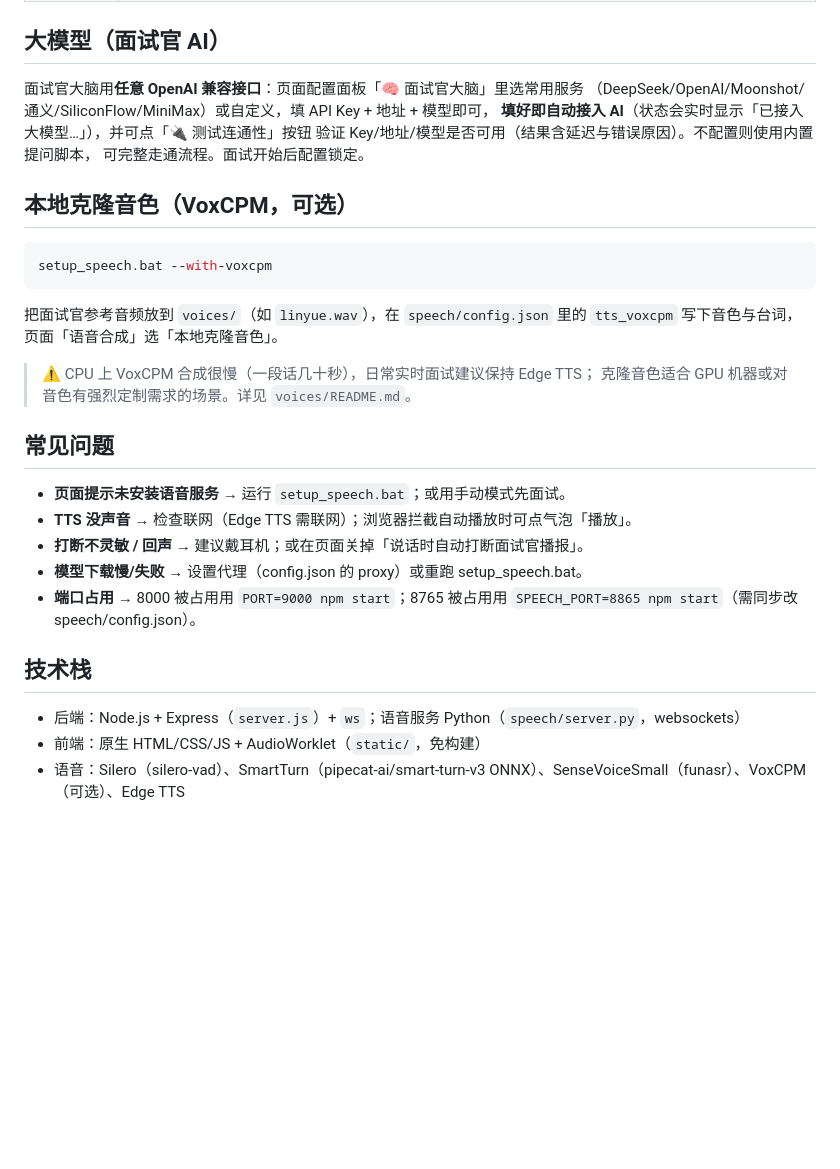
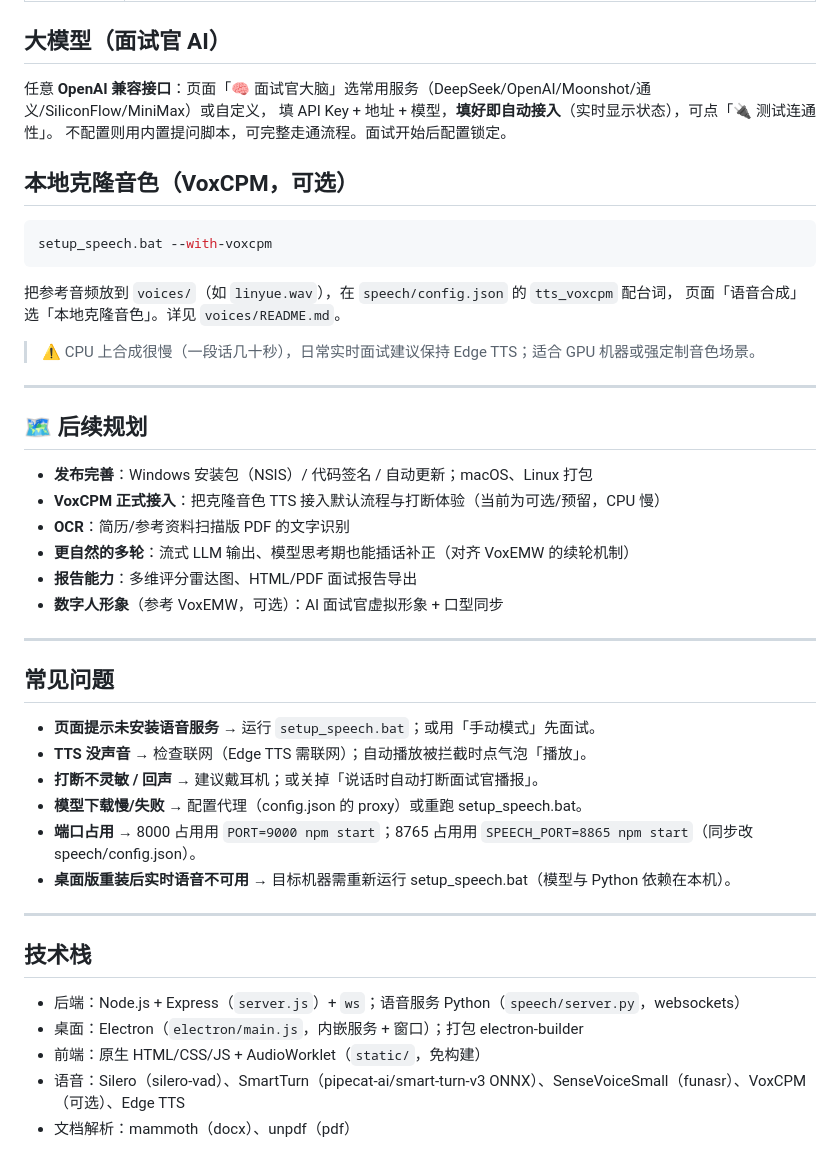
Before and after one commit to AMOYHANS/vox_interview, a Markdown page: README.md, the part around one of its changes. GitHub-like rendering; blank space fills up the shorter version.

````diff
--- a/README.md
+++ b/README.md
@@ -84,11 +141,9 @@ speech/server.py 【本地语音服务】
 
 ## 大模型（面试官 AI）
 
-面试官大脑用**任意 OpenAI 兼容接口**：页面配置面板「🧠 面试官大脑」里选常用服务
-（DeepSeek/OpenAI/Moonshot/通义/SiliconFlow/MiniMax）或自定义，填 API Key + 地址 + 模型即可，
-**填好即自动接入 AI**（状态会实时显示「已接入大模型…」），并可点「🔌 测试连通性」按钮
-验证 Key/地址/模型是否可用（结果含延迟与错误原因）。不配置则使用内置提问脚本，
-可完整走通流程。面试开始后配置锁定。
+任意 **OpenAI 兼容接口**：页面「🧠 面试官大脑」选常用服务（DeepSeek/OpenAI/Moonshot/通义/SiliconFlow/MiniMax）或自定义，
+填 API Key + 地址 + 模型，**填好即自动接入**（实时显示状态），可点「🔌 测试连通性」。
+不配置则用内置提问脚本，可完整走通流程。面试开始后配置锁定。
 
 ## 本地克隆音色（VoxCPM，可选）
 
@@ -96,21 +151,38 @@ speech/server.py 【本地语音服务】
 setup_speech.bat --with-voxcpm
 ```
 
-把面试官参考音频放到 `voices/`（如 `linyue.wav`），在 `speech/config.json` 里的
-`tts_voxcpm` 写下音色与台词，页面「语音合成」选「本地克隆音色」。
-> ⚠️ CPU 上 VoxCPM 合成很慢（一段话几十秒），日常实时面试建议保持 Edge TTS；
-> 克隆音色适合 GPU 机器或对音色有强烈定制需求的场景。详见 `voices/README.md`。
+把参考音频放到 `voices/`（如 `linyue.wav`），在 `speech/config.json` 的 `tts_voxcpm` 配台词，
+页面「语音合成」选「本地克隆音色」。详见 `voices/README.md`。
+> ⚠️ CPU 上合成很慢（一段话几十秒），日常实时面试建议保持 Edge TTS；适合 GPU 机器或强定制音色场景。
+
+---
+
+## 🗺️ 后续规划
+
+- **发布完善**：Windows 安装包（NSIS）/ 代码签名 / 自动更新；macOS、Linux 打包
+- **VoxCPM 正式接入**：把克隆音色 TTS 接入默认流程与打断体验（当前为可选/预留，CPU 慢）
+- **OCR**：简历/参考资料扫描版 PDF 的文字识别
+- **更自然的多轮**：流式 LLM 输出、模型思考期也能插话补正（对齐 VoxEMW 的续轮机制）
+- **报告能力**：多维评分雷达图、HTML/PDF 面试报告导出
+- **数字人形象**（参考 VoxEMW，可选）：AI 面试官虚拟形象 + 口型同步
+
+---
 
 ## 常见问题
 
-- **页面提示未安装语音服务** → 运行 `setup_speech.bat`；或用手动模式先面试。
-- **TTS 没声音** → 检查联网（Edge TTS 需联网）；浏览器拦截自动播放时可点气泡「播放」。
-- **打断不灵敏 / 回声** → 建议戴耳机；或在页面关掉「说话时自动打断面试官播报」。
-- **模型下载慢/失败** → 设置代理（config.json 的 proxy）或重跑 setup_speech.bat。
-- **端口占用** → 8000 被占用用 `PORT=9000 npm start`；8765 被占用用 `SPEECH_PORT=8865 npm start`（需同步改 speech/config.json）。
+- **页面提示未安装语音服务** → 运行 `setup_speech.bat`；或用「手动模式」先面试。
+- **TTS 没声音** → 检查联网（Edge TTS 需联网）；自动播放被拦截时点气泡「播放」。
+- **打断不灵敏 / 回声** → 建议戴耳机；或关掉「说话时自动打断面试官播报」。
+- **模型下载慢/失败** → 配置代理（config.json 的 proxy）或重跑 setup_speech.bat。
+- **端口占用** → 8000 占用用 `PORT=9000 npm start`；8765 占用用 `SPEECH_PORT=8865 npm start`（同步改 speech/config.json）。
+- **桌面版重装后实时语音不可用** → 目标机器需重新运行 setup_speech.bat（模型与 Python 依赖在本机）。
+
+---
 
 ## 技术栈
 
 - 后端：Node.js + Express（`server.js`）+ `ws`；语音服务 Python（`speech/server.py`，websockets）
+- 桌面：Electron（`electron/main.js`，内嵌服务 + 窗口）；打包 electron-builder
 - 前端：原生 HTML/CSS/JS + AudioWorklet（`static/`，免构建）
 - 语音：Silero（silero-vad）、SmartTurn（pipecat-ai/smart-turn-v3 ONNX）、SenseVoiceSmall（funasr）、VoxCPM（可选）、Edge TTS
+- 文档解析：mammoth（docx）、unpdf（pdf）
````
Also changed, not shown: other parts of README.md (+80 -23 lines).
